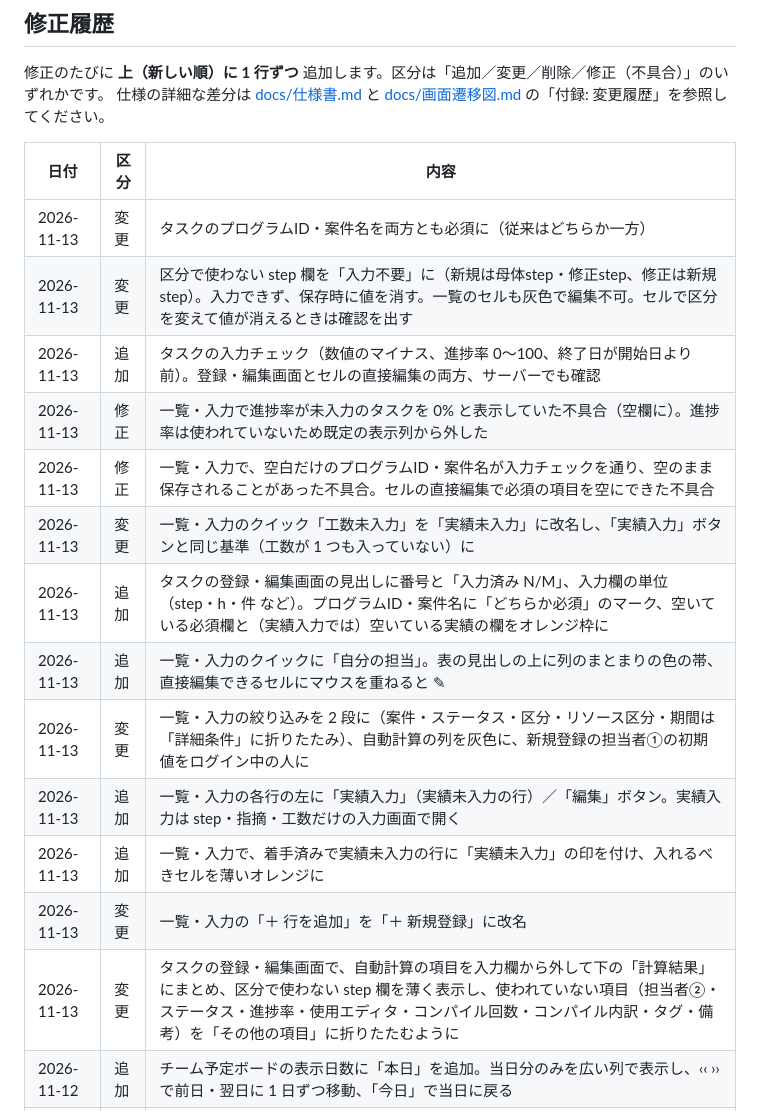
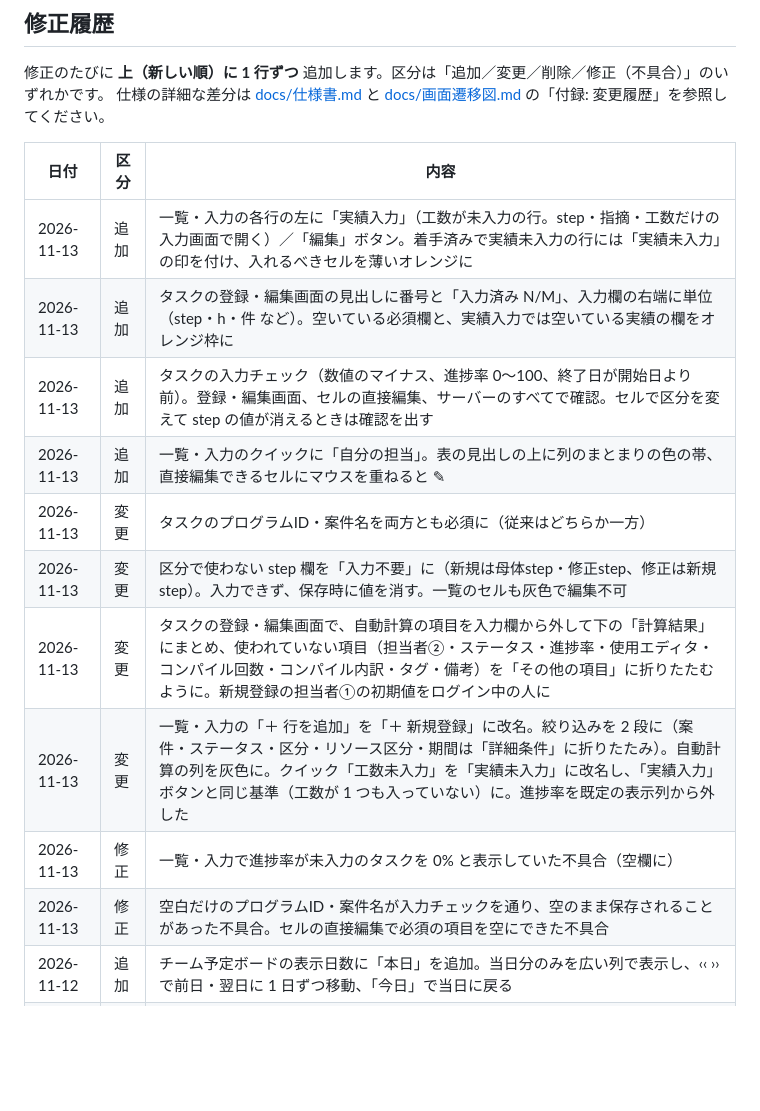
Before and after one commit to okSJ28/management-tool, a Markdown page: README.md, the part around the change. GitHub-like rendering; blank space fills up the shorter version.

Commit message:
資料: 2026-11-13 の一覧・入力の改善の修正履歴を最終的な内容で整理（13 行 → 10 行）、使い方ガイド 3-1・3-2 を操作の順に並べ替え
Co-Authored-By: Claude Opus 5.5 <noreply@anthropic.com>

```diff
--- a/README.md
+++ b/README.md
@@ -264,19 +264,16 @@ def example(_req: Request) -> Response:
 
 | 日付 | 区分 | 内容 |
 | --- | --- | --- |
+| 2026-11-13 | 追加 | 一覧・入力の各行の左に「実績入力」（工数が未入力の行。step・指摘・工数だけの入力画面で開く）／「編集」ボタン。着手済みで実績未入力の行には「実績未入力」の印を付け、入れるべきセルを薄いオレンジに |
+| 2026-11-13 | 追加 | タスクの登録・編集画面の見出しに番号と「入力済み N/M」、入力欄の右端に単位（step・h・件 など）。空いている必須欄と、実績入力では空いている実績の欄をオレンジ枠に |
+| 2026-11-13 | 追加 | タスクの入力チェック（数値のマイナス、進捗率 0〜100、終了日が開始日より前）。登録・編集画面、セルの直接編集、サーバーのすべてで確認。セルで区分を変えて step の値が消えるときは確認を出す |
+| 2026-11-13 | 追加 | 一覧・入力のクイックに「自分の担当」。表の見出しの上に列のまとまりの色の帯、直接編集できるセルにマウスを重ねると ✎ |
 | 2026-11-13 | 変更 | タスクのプログラムID・案件名を両方とも必須に（従来はどちらか一方） |
-| 2026-11-13 | 変更 | 区分で使わない step 欄を「入力不要」に（新規は母体step・修正step、修正は新規step）。入力できず、保存時に値を消す。一覧のセルも灰色で編集不可。セルで区分を変えて値が消えるときは確認を出す |
-| 2026-11-13 | 追加 | タスクの入力チェック（数値のマイナス、進捗率 0〜100、終了日が開始日より前）。登録・編集画面とセルの直接編集の両方、サーバーでも確認 |
-| 2026-11-13 | 修正 | 一覧・入力で進捗率が未入力のタスクを 0% と表示していた不具合（空欄に）。進捗率は使われていないため既定の表示列から外した |
-| 2026-11-13 | 修正 | 一覧・入力で、空白だけのプログラムID・案件名が入力チェックを通り、空のまま保存されることがあった不具合。セルの直接編集で必須の項目を空にできた不具合 |
-| 2026-11-13 | 変更 | 一覧・入力のクイック「工数未入力」を「実績未入力」に改名し、「実績入力」ボタンと同じ基準（工数が 1 つも入っていない）に |
-| 2026-11-13 | 追加 | タスクの登録・編集画面の見出しに番号と「入力済み N/M」、入力欄の単位（step・h・件 など）。プログラムID・案件名に「どちらか必須」のマーク、空いている必須欄と（実績入力では）空いている実績の欄をオレンジ枠に |
-| 2026-11-13 | 追加 | 一覧・入力のクイックに「自分の担当」。表の見出しの上に列のまとまりの色の帯、直接編集できるセルにマウスを重ねると ✎ |
-| 2026-11-13 | 変更 | 一覧・入力の絞り込みを 2 段に（案件・ステータス・区分・リソース区分・期間は「詳細条件」に折りたたみ）、自動計算の列を灰色に、新規登録の担当者①の初期値をログイン中の人に |
-| 2026-11-13 | 追加 | 一覧・入力の各行の左に「実績入力」（実績未入力の行）／「編集」ボタン。実績入力は step・指摘・工数だけの入力画面で開く |
-| 2026-11-13 | 追加 | 一覧・入力で、着手済みで実績未入力の行に「実績未入力」の印を付け、入れるべきセルを薄いオレンジに |
-| 2026-11-13 | 変更 | 一覧・入力の「＋ 行を追加」を「＋ 新規登録」に改名 |
-| 2026-11-13 | 変更 | タスクの登録・編集画面で、自動計算の項目を入力欄から外して下の「計算結果」にまとめ、区分で使わない step 欄を薄く表示し、使われていない項目（担当者②・ステータス・進捗率・使用エディタ・コンパイル回数・コンパイル内訳・タグ・備考）を「その他の項目」に折りたたむように |
+| 2026-11-13 | 変更 | 区分で使わない step 欄を「入力不要」に（新規は母体step・修正step、修正は新規step）。入力できず、保存時に値を消す。一覧のセルも灰色で編集不可 |
+| 2026-11-13 | 変更 | タスクの登録・編集画面で、自動計算の項目を入力欄から外して下の「計算結果」にまとめ、使われていない項目（担当者②・ステータス・進捗率・使用エディタ・コンパイル回数・コンパイル内訳・タグ・備考）を「その他の項目」に折りたたむように。新規登録の担当者①の初期値をログイン中の人に |
+| 2026-11-13 | 変更 | 一覧・入力の「＋ 行を追加」を「＋ 新規登録」に改名。絞り込みを 2 段に（案件・ステータス・区分・リソース区分・期間は「詳細条件」に折りたたみ）。自動計算の列を灰色に。クイック「工数未入力」を「実績未入力」に改名し、「実績入力」ボタンと同じ基準（工数が 1 つも入っていない）に。進捗率を既定の表示列から外した |
+| 2026-11-13 | 修正 | 一覧・入力で進捗率が未入力のタスクを 0% と表示していた不具合（空欄に） |
+| 2026-11-13 | 修正 | 空白だけのプログラムID・案件名が入力チェックを通り、空のまま保存されることがあった不具合。セルの直接編集で必須の項目を空にできた不具合 |
 | 2026-11-12 | 追加 | チーム予定ボードの表示日数に「本日」を追加。当日分のみを広い列で表示し、‹‹ ›› で前日・翌日に 1 日ずつ移動、「今日」で当日に戻る |
 | 2026-11-12 | 追加 | 取組み予定の画面で、開始日を過ぎても日次入力の実績が 1 件も紐づいていない取組み予定（完了・中止を除く）の行を赤くし、「⚠ 実績なし」を付けて目立たせるように |
 | 2026-11-12 | 修正 | 更新前の画面を開いたままの利用者が保存した実績の状況（「予定」など）を、保存時・起動時の読み込み時に「予定通り」にそろえるように（本番の 2 件を修正） |
```
Also changed, not shown: docs/使い方ガイド.md (+8 -8 lines).
